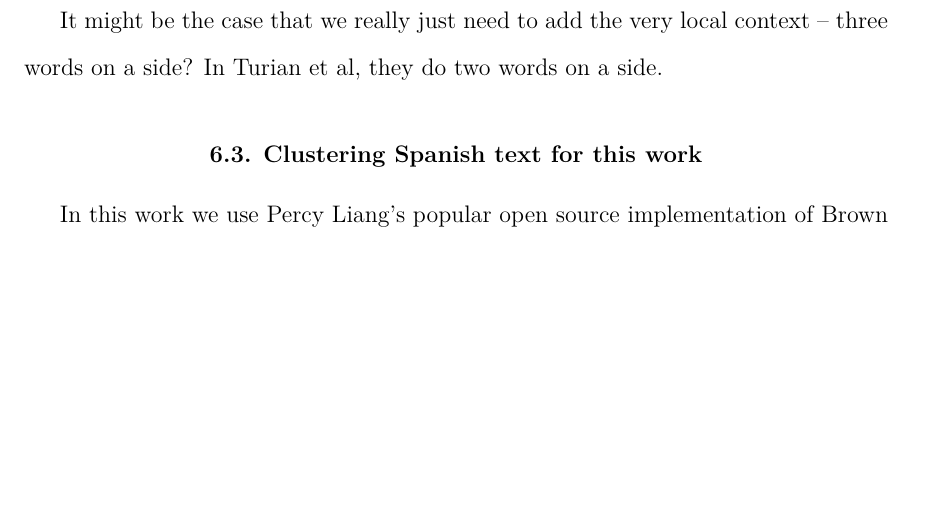
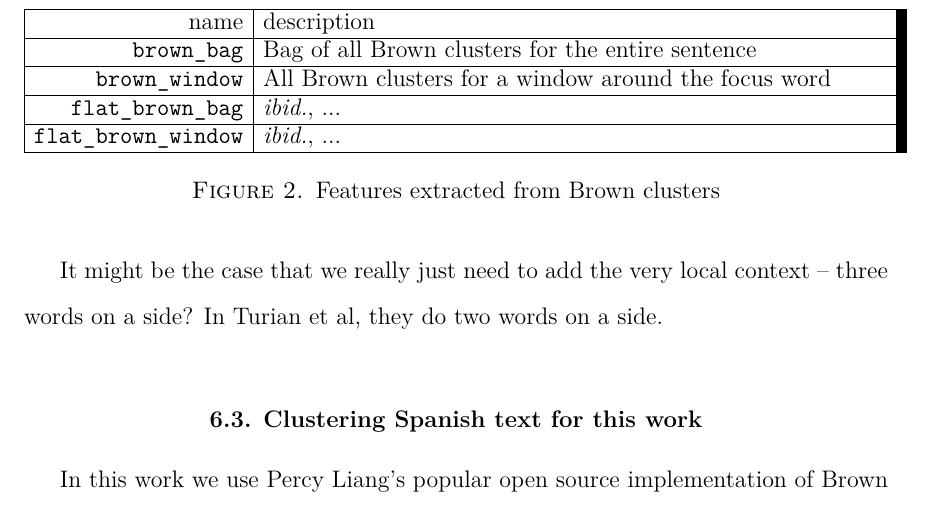
Before and after one commit to alexrudnick/dissertation, a LaTeX thesis (dissertation/dissertation.tex, which reads dissertation/monolingual.tex): part of page 84 of 120, cut at the place of the change, the shorter picture padded with empty space. Compiled offline with XeLaTeX.

Commit message:
add figure for brown features

```diff
--- a/dissertation/monolingual.tex
+++ b/dissertation/monolingual.tex
@@ -141,6 +141,27 @@ sentence, and prefix features for all the clusters that appear too!
 
 It might be the case that we really just need to add the very local context --
 three words on a side? In Turian et al, they do two words on a side.
+
+\begin{figure*}
+  \begin{centering}
+  \begin{tabular}{|r|p{11cm}|}
+    \hline
+    name          & description  \\
+    \hline
+    \texttt{brown\_bag}    & Bag of all Brown clusters for the entire sentence \\
+    \hline
+    \texttt{brown\_window}  & All Brown clusters for a window around the focus word\\
+    \hline
+    \texttt{flat\_brown\_bag} & \emph{ibid.}, ... \\
+    \hline
+    \texttt{flat\_brown\_window} & \emph{ibid.}, ... \\
+    %% XXX: add some more
+    \hline
+  \end{tabular}
+  \end{centering}
+  \caption{Features extracted from Brown clusters}
+  \label{fig:brownfeatures}
+\end{figure*}
 
 
 \section{Clustering Spanish text for this work}
```
